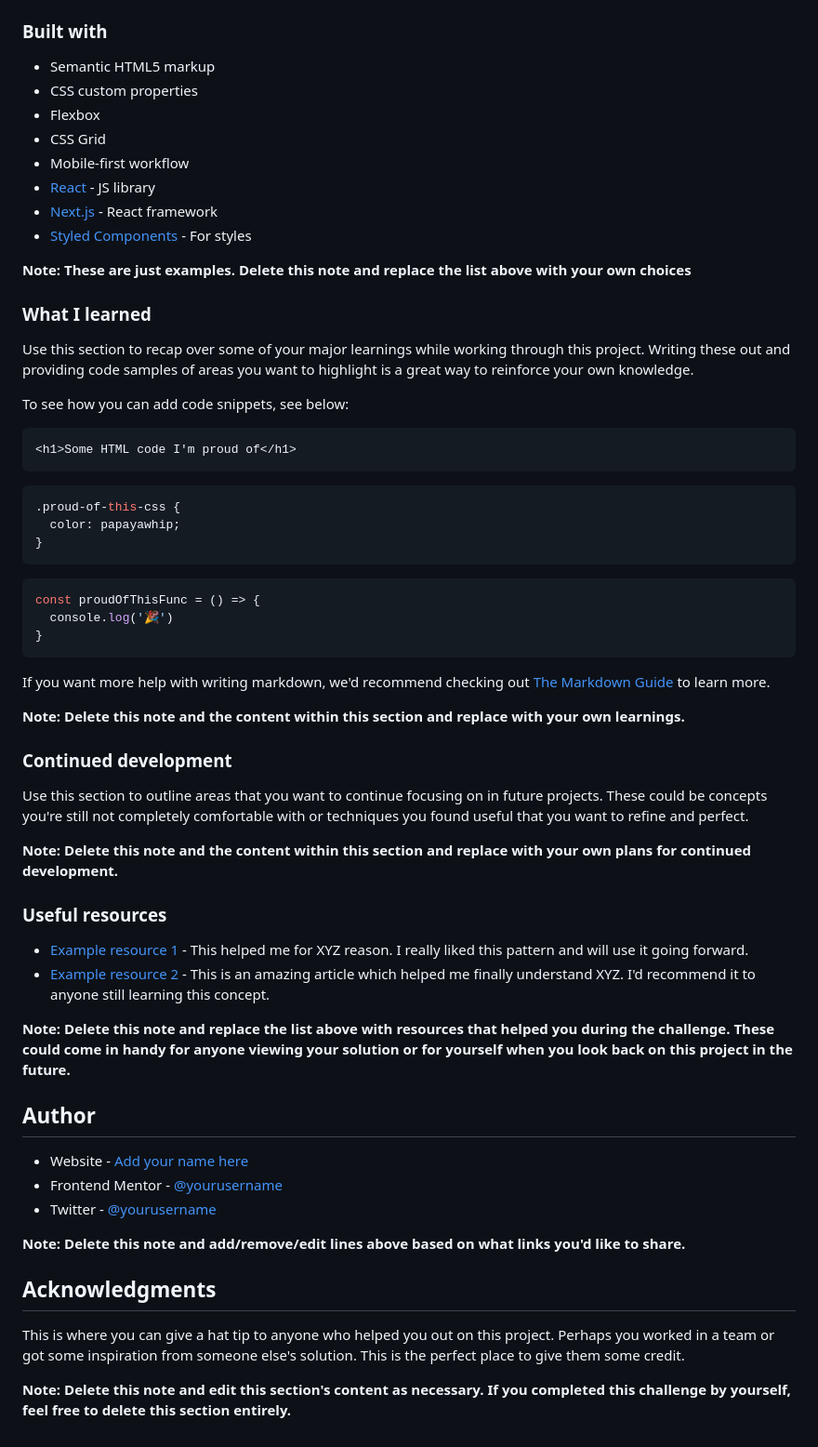
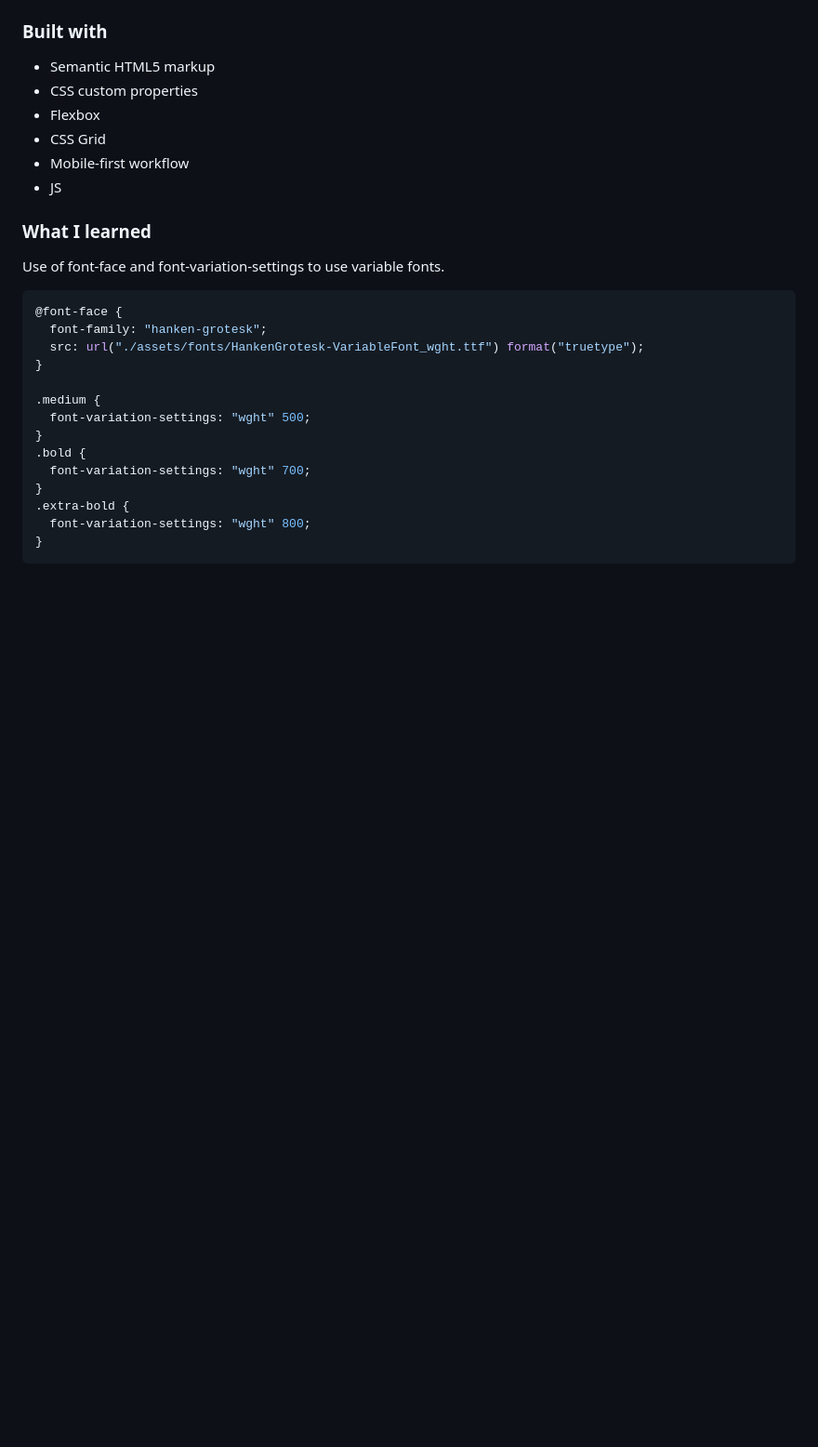
Before and after one commit to pablorodriguez-tk/FM-results-summary-component-main, a Markdown page: README.md, the part around the change printed below. Shown: that part at 93% size. Rendered like a GitHub page; blank space fills up the shorter version.

````diff
--- a/README.md
+++ b/README.md
@@ -53,59 +41,25 @@ Then crop/optimize/edit your image however you like, add it to your project, and
 - Flexbox
 - CSS Grid
 - Mobile-first workflow
-- [React](https://reactjs.org/) - JS library
-- [Next.js](https://nextjs.org/) - React framework
-- [Styled Components](https://styled-components.com/) - For styles
-
-**Note: These are just examples. Delete this note and replace the list above with your own choices**
+- JS
 
 ### What I learned
 
-Use this section to recap over some of your major learnings while working through this project. Writing these out and providing code samples of areas you want to highlight is a great way to reinforce your own knowledge.
+Use of font-face and font-variation-settings to use variable fonts.
 
-To see how you can add code snippets, see below:
+```css
+@font-face {
+  font-family: "hanken-grotesk";
+  src: url("./assets/fonts/HankenGrotesk-VariableFont_wght.ttf") format("truetype");
+}
 
-```html
-<h1>Some HTML code I'm proud of</h1>
-```
-```css
-.proud-of-this-css {
-  color: papayawhip;
+.medium {
+  font-variation-settings: "wght" 500;
+}
+.bold {
+  font-variation-settings: "wght" 700;
+}
+.extra-bold {
+  font-variation-settings: "wght" 800;
 }
 ```
-```js
-const proudOfThisFunc = () => {
-  console.log('🎉')
-}
-```
-
-If you want more help with writing markdown, we'd recommend checking out [The Markdown Guide](https://www.markdownguide.org/) to learn more.
-
-**Note: Delete this note and the content within this section and replace with your own learnings.**
-
-### Continued development
-
-Use this section to outline areas that you want to continue focusing on in future projects. These could be concepts you're still not completely comfortable with or techniques you found useful that you want to refine and perfect.
-
-**Note: Delete this note and the content within this section and replace with your own plans for continued development.**
-
-### Useful resources
-
-- [Example resource 1](https://www.example.com) - This helped me for XYZ reason. I really liked this pattern and will use it going forward.
-- [Example resource 2](https://www.example.com) - This is an amazing article which helped me finally understand XYZ. I'd recommend it to anyone still learning this concept.
-
-**Note: Delete this note and replace the list above with resources that helped you during the challenge. These could come in handy for anyone viewing your solution or for yourself when you look back on this project in the future.**
-
-## Author
-
-- Website - [Add your name here](https://www.your-site.com)
-- Frontend Mentor - [@yourusername](https://www.frontendmentor.io/profile/yourusername)
-- Twitter - [@yourusername](https://www.twitter.com/yourusername)
-
-**Note: Delete this note and add/remove/edit lines above based on what links you'd like to share.**
-
-## Acknowledgments
-
-This is where you can give a hat tip to anyone who helped you out on this project. Perhaps you worked in a team or got some inspiration from someone else's solution. This is the perfect place to give them some credit.
-
-**Note: Delete this note and edit this section's content as necessary. If you completed this challenge by yourself, feel free to delete this section entirely.**
````
Also changed, not shown: other parts of README.md (+3 -15 lines), finalProduct/desktop.png (added), finalProduct/mobile.png (added).
